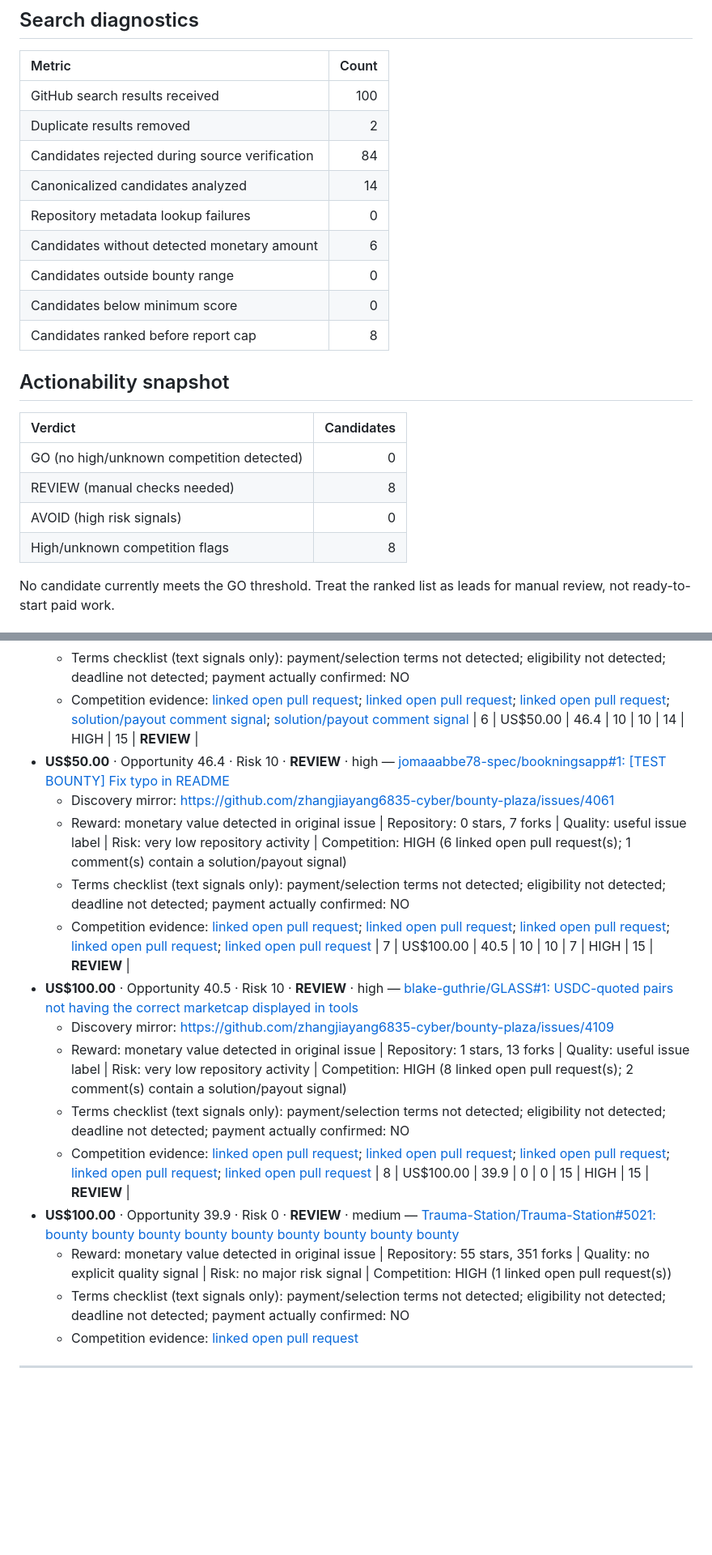
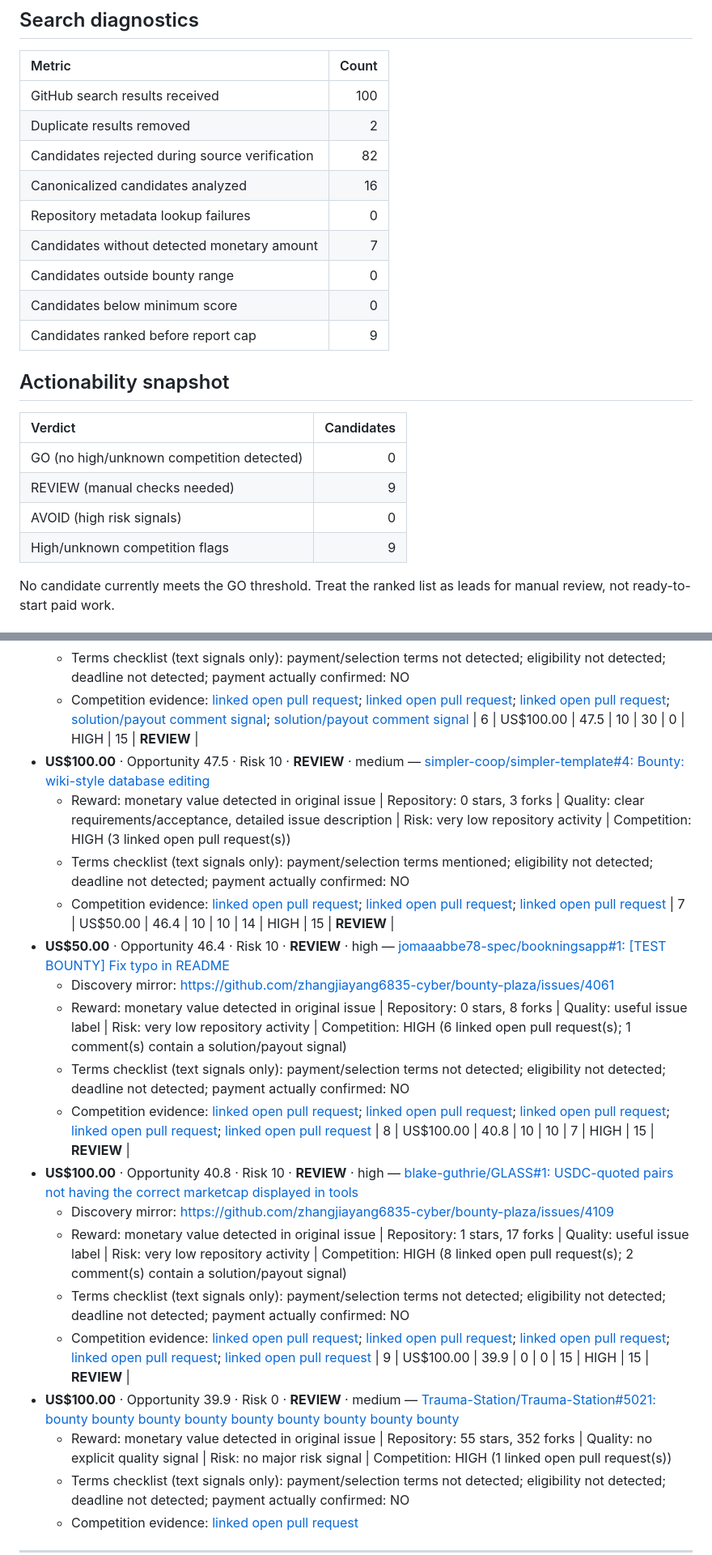
Before and after one commit to Lthighway/paid-issue-finder, a Markdown page: REPORT.md, 2 parts joined by grey strips. Shown at 81% size. Rendered like a GitHub page; blank space fills up the shorter version.

```diff
--- a/REPORT.md
+++ b/REPORT.md
@@ -12,22 +12,22 @@ Filters: bounty US$0–US$100000, opportunity >= 0
 |:---|---:|
 | GitHub search results received | 100 |
 | Duplicate results removed | 2 |
-| Candidates rejected during source verification | 84 |
-| Canonicalized candidates analyzed | 14 |
+| Candidates rejected during source verification | 82 |
+| Canonicalized candidates analyzed | 16 |
 | Repository metadata lookup failures | 0 |
-| Candidates without detected monetary amount | 6 |
+| Candidates without detected monetary amount | 7 |
 | Candidates outside bounty range | 0 |
 | Candidates below minimum score | 0 |
-| Candidates ranked before report cap | 8 |
+| Candidates ranked before report cap | 9 |
 
 ## Actionability snapshot
 
 | Verdict | Candidates |
 |:---|---:|
 | GO (no high/unknown competition detected) | 0 |
-| REVIEW (manual checks needed) | 8 |
+| REVIEW (manual checks needed) | 9 |
 | AVOID (high risk signals) | 0 |
-| High/unknown competition flags | 8 |
+| High/unknown competition flags | 9 |
 
 No candidate currently meets the GO threshold. Treat the ranked list as leads for manual review, not ready-to-start paid work.
 
@@ -73,21 +73,26 @@ No candidate currently meets the GO threshold. Treat the ranked list as leads fo
   - Reward: monetary value detected in original issue | Repository: 0 stars, 18 forks | Quality: clear requirements/acceptance, useful issue label | Risk: very low repository activity | Competition: HIGH (3 linked open pull request(s); 2 comment(s) contain a solution/payout signal)
   - Terms checklist (text signals only): payment/selection terms not detected; eligibility not detected; deadline not detected; payment actually confirmed: NO
   - Competition evidence: [linked open pull request](https://github.com/Senthemodder/aquarium-of-gullibles/pull/11); [linked open pull request](https://github.com/Senthemodder/aquarium-of-gullibles/pull/15); [linked open pull request](https://github.com/Senthemodder/aquarium-of-gullibles/pull/20); [solution/payout comment signal](https://github.com/Senthemodder/aquarium-of-gullibles/issues/4#issuecomment-5613005573); [solution/payout comment signal](https://github.com/Senthemodder/aquarium-of-gullibles/issues/4#issuecomment-5613651327)
-| 6 | US$50.00 | 46.4 | 10 | 10 | 14 | HIGH | 15 | **REVIEW** |
+| 6 | US$100.00 | 47.5 | 10 | 30 | 0 | HIGH | 15 | **REVIEW** |
+- **US$100.00** · Opportunity 47.5 · Risk 10 · **REVIEW** · medium — [simpler-coop/simpler-template#4: Bounty: wiki-style database editing](https://github.com/simpler-coop/simpler-template/issues/4)
+  - Reward: monetary value detected in original issue | Repository: 0 stars, 3 forks | Quality: clear requirements/acceptance, detailed issue description | Risk: very low repository activity | Competition: HIGH (3 linked open pull request(s))
+  - Terms checklist (text signals only): payment/selection terms mentioned; eligibility not detected; deadline not detected; payment actually confirmed: NO
+  - Competition evidence: [linked open pull request](https://github.com/simpler-coop/simpler-template/pull/5); [linked open pull request](https://github.com/simpler-coop/simpler-template/pull/6); [linked open pull request](https://github.com/simpler-coop/simpler-template/pull/7)
+| 7 | US$50.00 | 46.4 | 10 | 10 | 14 | HIGH | 15 | **REVIEW** |
 - **US$50.00** · Opportunity 46.4 · Risk 10 · **REVIEW** · high — [jomaaabbe78-spec/bookningsapp#1: [TEST BOUNTY] Fix typo in README](https://github.com/jomaaabbe78-spec/bookningsapp/issues/1)
   - Discovery mirror: https://github.com/zhangjiayang6835-cyber/bounty-plaza/issues/4061
-  - Reward: monetary value detected in original issue | Repository: 0 stars, 7 forks | Quality: useful issue label | Risk: very low repository activity | Competition: HIGH (6 linked open pull request(s); 1 comment(s) contain a solution/payout signal)
+  - Reward: monetary value detected in original issue | Repository: 0 stars, 8 forks | Quality: useful issue label | Risk: very low repository activity | Competition: HIGH (6 linked open pull request(s); 1 comment(s) contain a solution/payout signal)
   - Terms checklist (text signals only): payment/selection terms not detected; eligibility not detected; deadline not detected; payment actually confirmed: NO
   - Competition evidence: [linked open pull request](https://github.com/jomaaabbe78-spec/bookningsapp/pull/4); [linked open pull request](https://github.com/jomaaabbe78-spec/bookningsapp/pull/5); [linked open pull request](https://github.com/jomaaabbe78-spec/bookningsapp/pull/6); [linked open pull request](https://github.com/jomaaabbe78-spec/bookningsapp/pull/7); [linked open pull request](https://github.com/jomaaabbe78-spec/bookningsapp/pull/8)
-| 7 | US$100.00 | 40.5 | 10 | 10 | 7 | HIGH | 15 | **REVIEW** |
-- **US$100.00** · Opportunity 40.5 · Risk 10 · **REVIEW** · high — [blake-guthrie/GLASS#1: USDC-quoted pairs not having the correct marketcap displayed in tools](https://github.com/blake-guthrie/GLASS/issues/1)
+| 8 | US$100.00 | 40.8 | 10 | 10 | 7 | HIGH | 15 | **REVIEW** |
+- **US$100.00** · Opportunity 40.8 · Risk 10 · **REVIEW** · high — [blake-guthrie/GLASS#1: USDC-quoted pairs not having the correct marketcap displayed in tools](https://github.com/blake-guthrie/GLASS/issues/1)
   - Discovery mirror: https://github.com/zhangjiayang6835-cyber/bounty-plaza/issues/4109
-  - Reward: monetary value detected in original issue | Repository: 1 stars, 13 forks | Quality: useful issue label | Risk: very low repository activity | Competition: HIGH (8 linked open pull request(s); 2 comment(s) contain a solution/payout signal)
+  - Reward: monetary value detected in original issue | Repository: 1 stars, 17 forks | Quality: useful issue label | Risk: very low repository activity | Competition: HIGH (8 linked open pull request(s); 2 comment(s) contain a solution/payout signal)
   - Terms checklist (text signals only): payment/selection terms not detected; eligibility not detected; deadline not detected; payment actually confirmed: NO
   - Competition evidence: [linked open pull request](https://github.com/blake-guthrie/GLASS/pull/2); [linked open pull request](https://github.com/blake-guthrie/GLASS/pull/3); [linked open pull request](https://github.com/blake-guthrie/GLASS/pull/15); [linked open pull request](https://github.com/blake-guthrie/GLASS/pull/23); [linked open pull request](https://github.com/blake-guthrie/GLASS/pull/27)
-| 8 | US$100.00 | 39.9 | 0 | 0 | 15 | HIGH | 15 | **REVIEW** |
+| 9 | US$100.00 | 39.9 | 0 | 0 | 15 | HIGH | 15 | **REVIEW** |
 - **US$100.00** · Opportunity 39.9 · Risk 0 · **REVIEW** · medium — [Trauma-Station/Trauma-Station#5021: bounty bounty bounty bounty bounty bounty bounty bounty bounty ](https://github.com/Trauma-Station/Trauma-Station/issues/5021)
-  - Reward: monetary value detected in original issue | Repository: 55 stars, 351 forks | Quality: no explicit quality signal | Risk: no major risk signal | Competition: HIGH (1 linked open pull request(s))
+  - Reward: monetary value detected in original issue | Repository: 55 stars, 352 forks | Quality: no explicit quality signal | Risk: no major risk signal | Competition: HIGH (1 linked open pull request(s))
   - Terms checklist (text signals only): payment/selection terms not detected; eligibility not detected; deadline not detected; payment actually confirmed: NO
   - Competition evidence: [linked open pull request](https://github.com/Trauma-Station/Trauma-Station/pull/5140)
 
```
Also changed, not shown: other parts of REPORT.md (+13 -13 lines).
